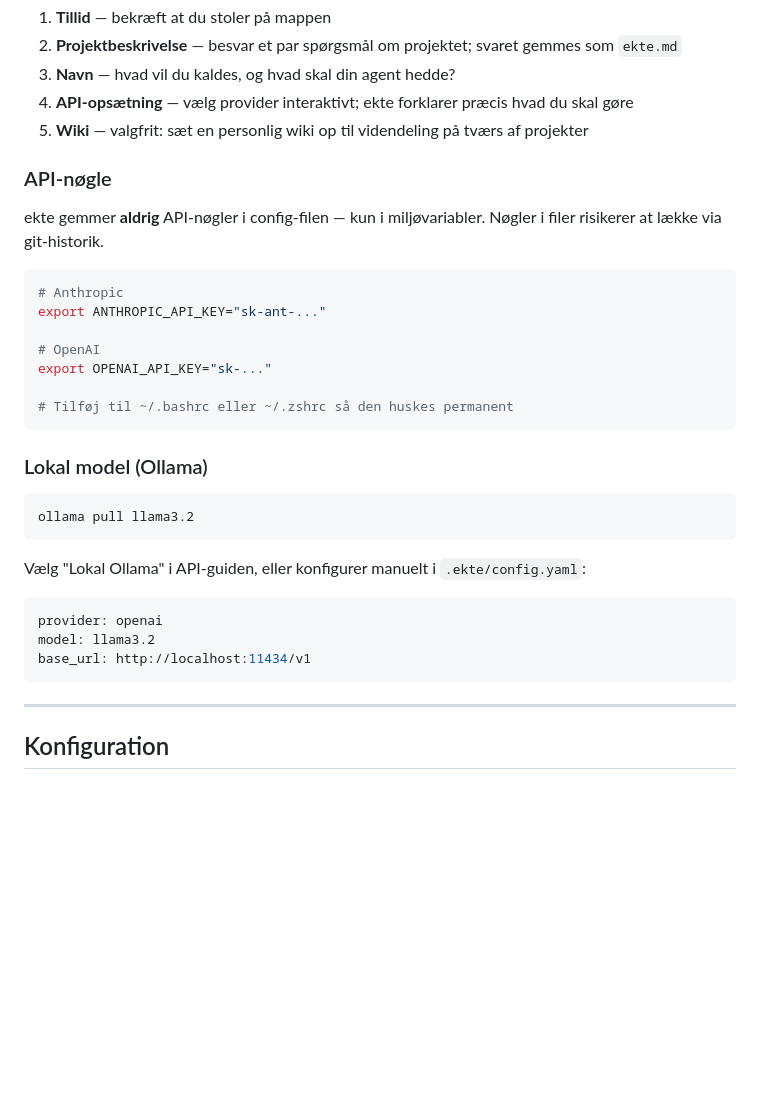
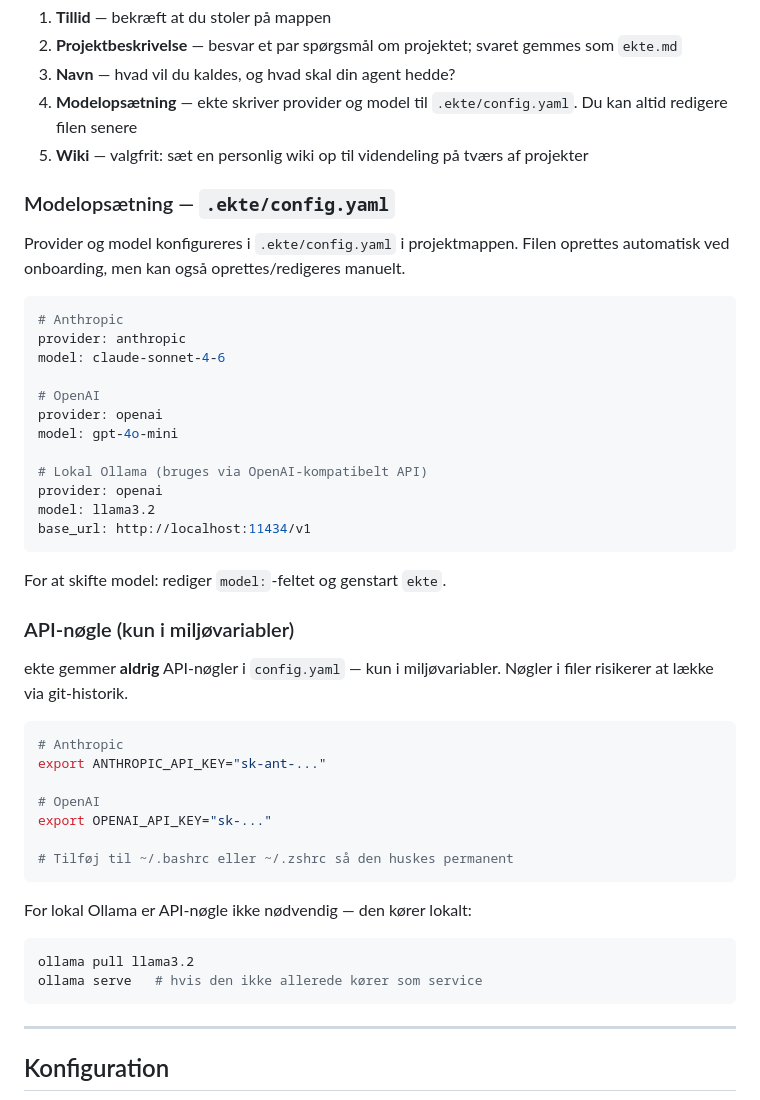
Before and after one commit to danskode/ekte, a Markdown page: README.md, the part around the change. GitHub-like rendering; blank space fills up the shorter version.

Commit message:
Klargør modelopsætning som config.yaml-baseret i README
Strukturen er nu eksplicit adskilt:
- config.yaml = hvilken model (provider, model, base_url)
- env vars = API-nøgle (sikkerhedsadskillelse)

Ændringer:
- Punkt 4 i onboarding peger direkte på .ekte/config.yaml
- Ny dedikeret sektion "Modelopsætning" med komplette eksempler for
  Anthropic, OpenAI og lokal Ollama
- API-nøgle-sektionen fokuserer kun på env-var-sikkerheden
- Ollama-instruktioner integreret under API-nøgle som "ingen nøgle
  nødvendig"-tilfælde

Co-Authored-By: Claude Sonnet 4.6 <noreply@anthropic.com>

````diff
--- a/README.md
+++ b/README.md
@@ -76,12 +76,33 @@ Ved første kørsel guides du igennem en kort onboarding:
 1. **Tillid** — bekræft at du stoler på mappen
 2. **Projektbeskrivelse** — besvar et par spørgsmål om projektet; svaret gemmes som `ekte.md`
 3. **Navn** — hvad vil du kaldes, og hvad skal din agent hedde?
-4. **API-opsætning** — vælg provider interaktivt; ekte forklarer præcis hvad du skal gøre
+4. **Modelopsætning** — ekte skriver provider og model til `.ekte/config.yaml`. Du kan altid redigere filen senere
 5. **Wiki** — valgfrit: sæt en personlig wiki op til videndeling på tværs af projekter
 
-### API-nøgle
+### Modelopsætning — `.ekte/config.yaml`
 
-ekte gemmer **aldrig** API-nøgler i config-filen — kun i miljøvariabler.
+Provider og model konfigureres i `.ekte/config.yaml` i projektmappen. Filen oprettes automatisk ved onboarding, men kan også oprettes/redigeres manuelt.
+
+```yaml
+# Anthropic
+provider: anthropic
+model: claude-sonnet-4-6
+
+# OpenAI
+provider: openai
+model: gpt-4o-mini
+
+# Lokal Ollama (bruges via OpenAI-kompatibelt API)
+provider: openai
+model: llama3.2
+base_url: http://localhost:11434/v1
+```
+
+For at skifte model: rediger `model:`-feltet og genstart `ekte`.
+
+### API-nøgle (kun i miljøvariabler)
+
+ekte gemmer **aldrig** API-nøgler i `config.yaml` — kun i miljøvariabler.
 Nøgler i filer risikerer at lække via git-historik.
 
 ```bash
@@ -94,18 +115,11 @@ export OPENAI_API_KEY="sk-..."
 # Tilføj til ~/.bashrc eller ~/.zshrc så den huskes permanent
 ```
 
-### Lokal model (Ollama)
+For lokal Ollama er API-nøgle ikke nødvendig — den kører lokalt:
 
 ```bash
 ollama pull llama3.2
-```
-
-Vælg "Lokal Ollama" i API-guiden, eller konfigurer manuelt i `.ekte/config.yaml`:
-
-```yaml
-provider: openai
-model: llama3.2
-base_url: http://localhost:11434/v1
+ollama serve   # hvis den ikke allerede kører som service
 ```
 
 ---
````
